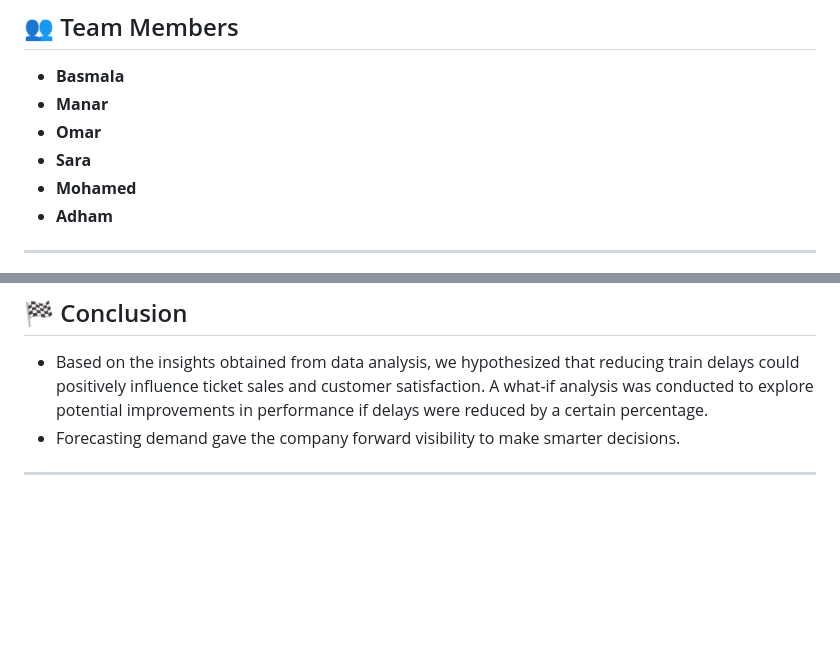
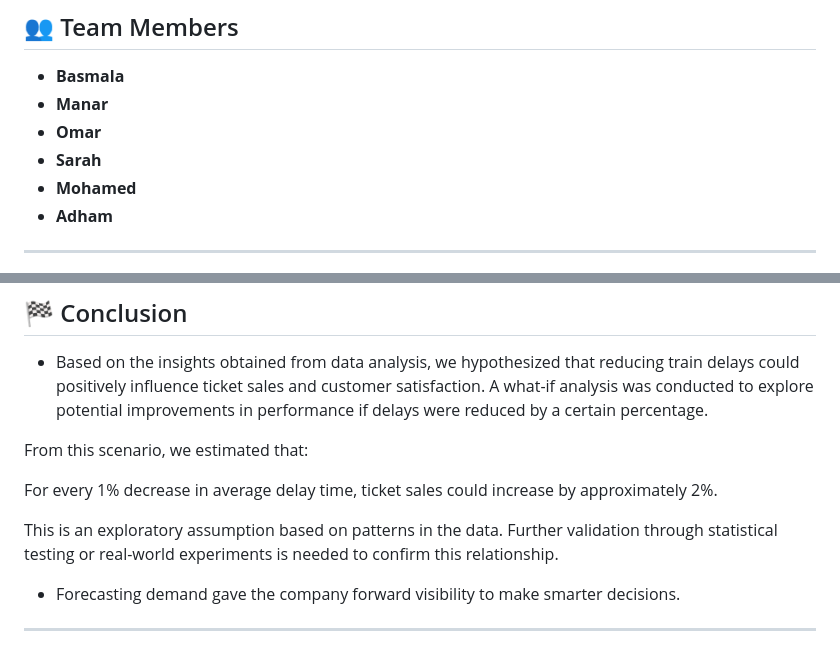
Before and after one commit to basmala904/GP-DEPI-Railway-data-, a Markdown page: README.md, 2 parts joined by grey strips. Drawn GitHub-style; blank space fills up the shorter version.

```diff
--- a/README.md
+++ b/README.md
@@ -9,7 +9,7 @@ A graduation project by the GP-DEPI team focused on minimizing railway journey d
 - **Basmala**
 - **Manar**
 - **Omar**
-- **Sara**
+- **Sarah**
 - **Mohamed**
 - **Adham**
 ---
@@ -109,6 +109,14 @@ The company can now plan staff, trains, and ticket pricing **proactively**.
 ## 🏁 Conclusion
 
 - Based on the insights obtained from data analysis, we hypothesized that reducing train delays could positively influence ticket sales and customer satisfaction. A what-if analysis was conducted to explore potential improvements in performance if delays were reduced by a certain percentage.
+
+From this scenario, we estimated that:
+
+For every 1% decrease in average delay time, ticket sales could increase by approximately 2%.
+
+This is an exploratory assumption based on patterns in the data. Further validation through statistical testing or real-world experiments is needed to confirm this relationship.
+
+
 - Forecasting demand gave the company forward visibility to make smarter decisions.
 
 ---
```
